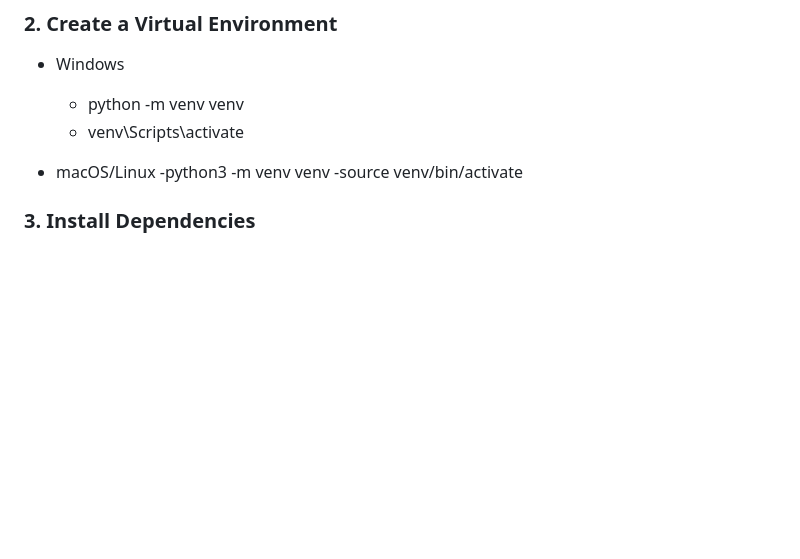
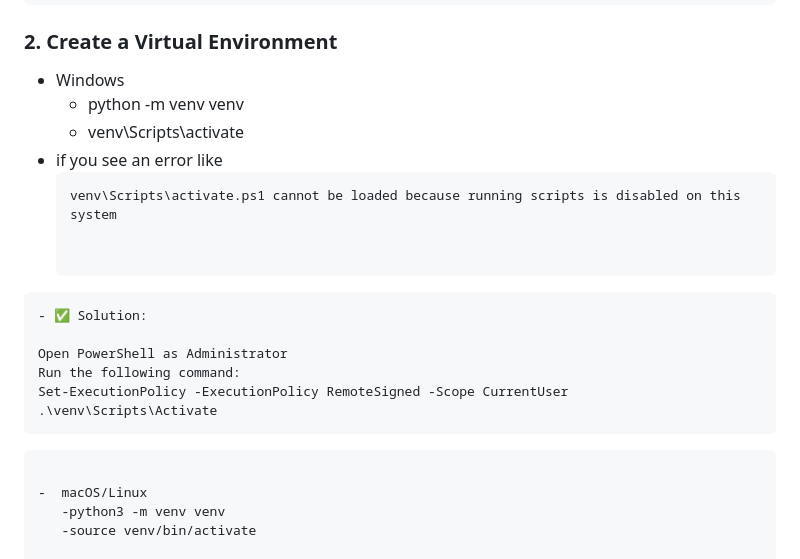
Before and after one commit to Ali-Ashraf-510/HotelWebsite, a Markdown page: README.md, the part around the change. Drawn GitHub-style; blank space fills up the shorter version.

````diff
--- a/README.md
+++ b/README.md
@@ -91,6 +91,18 @@ cd HotelWebsite
    - Windows
      - python -m venv venv
      - venv\Scripts\activate
+   - if you see an error like
+     ```
+     venv\Scripts\activate.ps1 cannot be loaded because running scripts is disabled on this system
+
+
+    - ✅ Solution:
+
+    Open PowerShell as Administrator
+    Run the following command:
+    Set-ExecutionPolicy -ExecutionPolicy RemoteSigned -Scope CurrentUser
+    .\venv\Scripts\Activate
+   ```
 
   -  macOS/Linux
       -python3 -m venv venv
````
